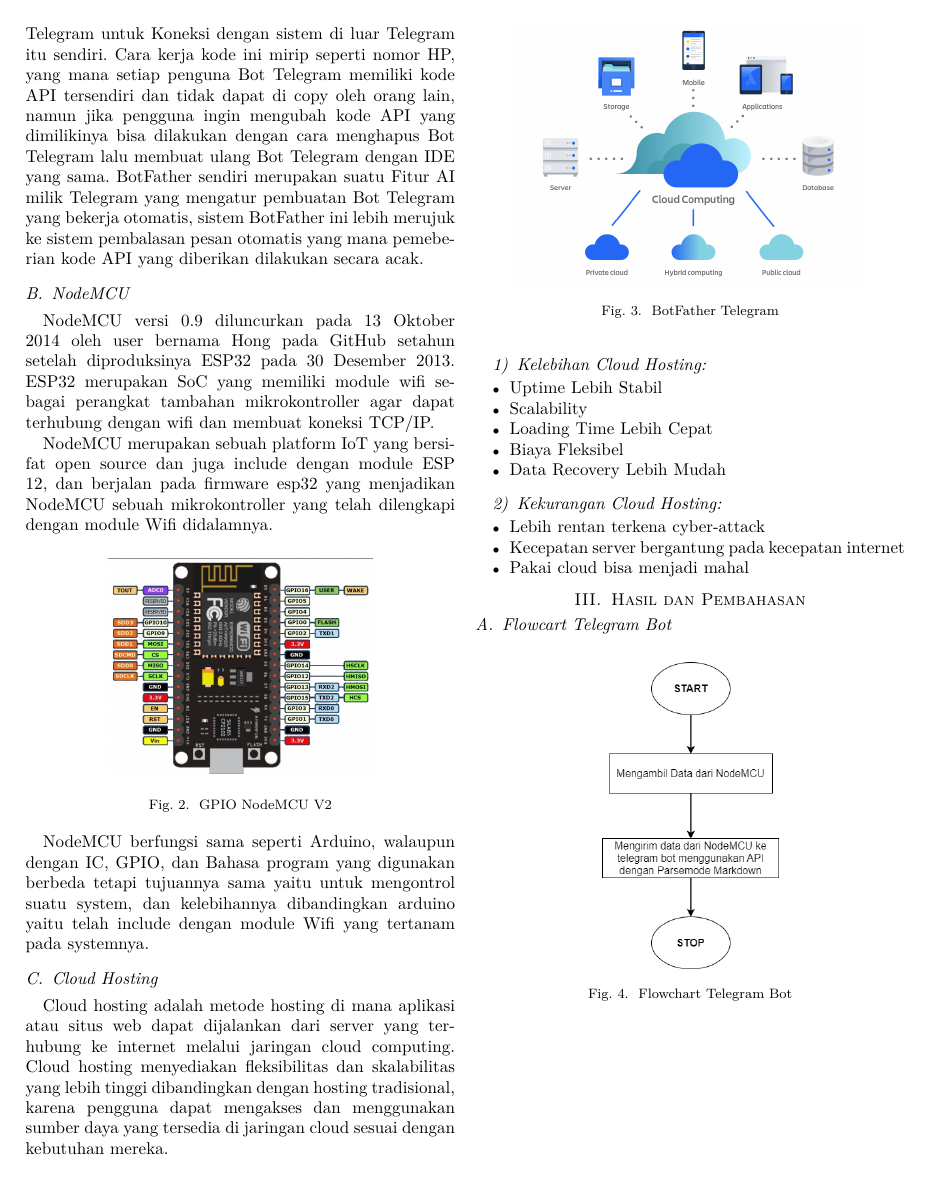
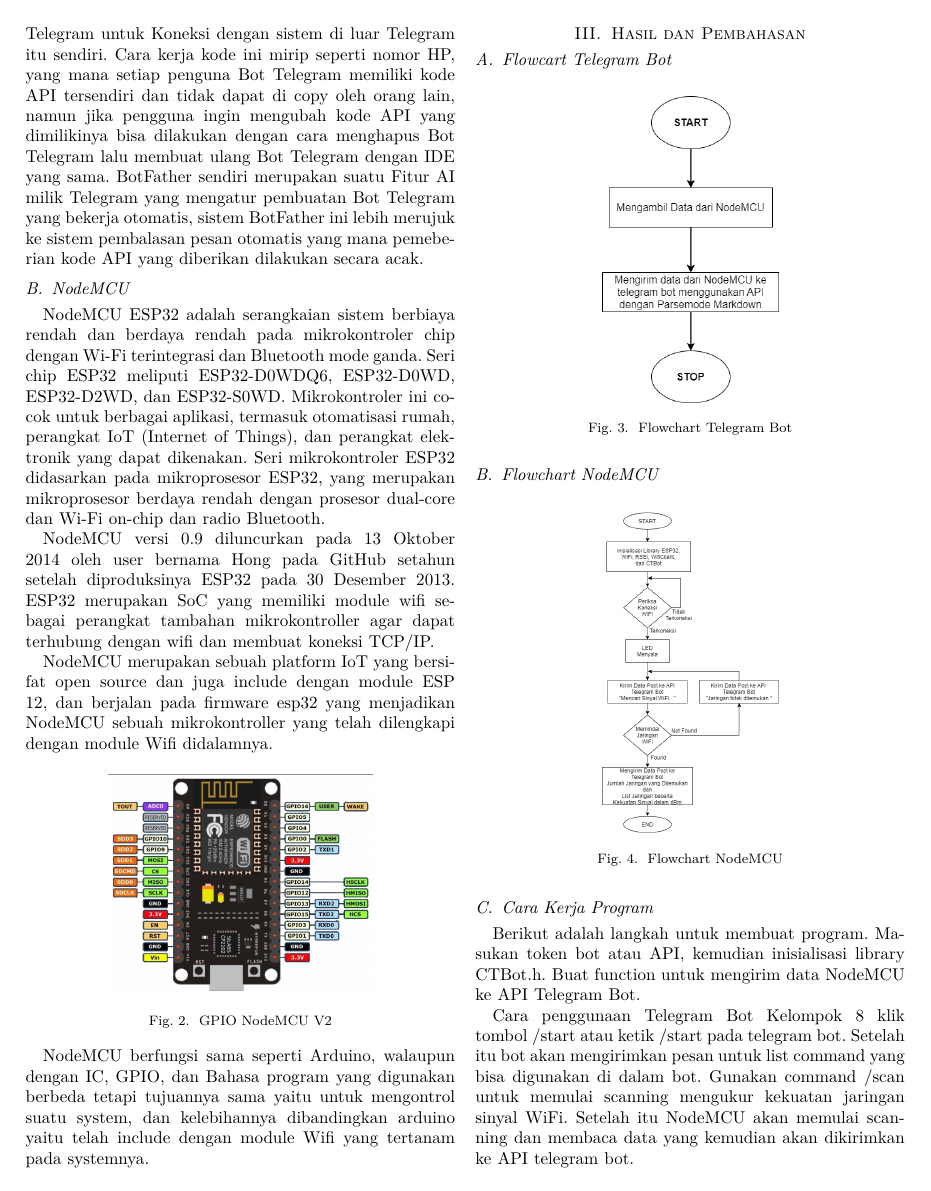
Before and after one commit to ArvyKR/CE2811-2122-SMT1-KEL8, a LaTeX paper (Laporan Tugas Besar/main.tex): page 2 of 4 before the commit and page 2 of 3 after it. Compiled offline with pdfLaTeX; a missing font is replaced by an installed copy or a similar font; a LaTeX package or settings file that is missing is left out.

Commit message:
Update main.tex

```diff
--- a/Laporan Tugas Besar/main.tex
+++ b/Laporan Tugas Besar/main.tex
@@ -92,6 +92,8 @@
 
 
     \subsection{NodeMCU}
+    NodeMCU ESP32 adalah serangkaian sistem berbiaya rendah dan berdaya rendah pada mikrokontroler chip dengan Wi-Fi terintegrasi dan Bluetooth mode ganda. Seri chip ESP32 meliputi ESP32-D0WDQ6, ESP32-D0WD, ESP32-D2WD, dan ESP32-S0WD. Mikrokontroler ini cocok untuk berbagai aplikasi, termasuk otomatisasi rumah, perangkat IoT (Internet of Things), dan perangkat elektronik yang dapat dikenakan. Seri mikrokontroler ESP32 didasarkan pada mikroprosesor ESP32, yang merupakan mikroprosesor berdaya rendah dengan prosesor dual-core dan Wi-Fi on-chip dan radio Bluetooth.
+
     NodeMCU versi 0.9 diluncurkan pada 13 Oktober 2014 oleh user bernama Hong pada GitHub setahun setelah diproduksinya ESP32 pada 30 Desember 2013. ESP32 merupakan SoC yang memiliki module wifi sebagai perangkat tambahan mikrokontroller agar dapat terhubung dengan wifi dan membuat koneksi TCP/IP.
 
     NodeMCU merupakan sebuah platform IoT yang bersifat open source dan juga include dengan module ESP 12, dan berjalan pada firmware esp32 yang menjadikan NodeMCU sebuah mikrokontroller yang telah dilengkapi dengan module Wifi didalamnya.
@@ -104,32 +106,6 @@
 
     NodeMCU berfungsi sama seperti Arduino, walaupun dengan IC, GPIO, dan Bahasa program yang digunakan berbeda tetapi tujuannya sama yaitu untuk mengontrol suatu system, dan kelebihannya dibandingkan arduino yaitu telah include dengan module Wifi yang tertanam pada systemnya.
 
-    \subsection{Cloud Hosting}
-    \begin{figure}[h]
-        \centering
-        \includegraphics[width=0.4\textwidth]{cloud.png}
-        \caption{BotFather Telegram}
-    \end{figure}
-
-    Cloud hosting adalah metode hosting di mana aplikasi atau situs web dapat dijalankan dari server yang terhubung ke internet melalui jaringan cloud computing. Cloud hosting menyediakan fleksibilitas dan skalabilitas yang lebih tinggi dibandingkan dengan hosting tradisional, karena pengguna dapat mengakses dan menggunakan sumber daya yang tersedia di jaringan cloud sesuai dengan kebutuhan mereka.
-    \vspace{0.2cm}
-    \subsubsection{Kelebihan Cloud Hosting}
-
-    \begin{itemize}
-        \item Uptime Lebih Stabil
-        \item Scalability
-        \item Loading Time Lebih Cepat
-        \item Biaya Fleksibel
-        \item Data Recovery Lebih Mudah
-      \end{itemize}
-      \vspace{0.2cm}
-      \subsubsection{Kekurangan Cloud Hosting}
-      \begin{itemize}
-        \item Lebih rentan terkena cyber-attack
-        \item Kecepatan server bergantung pada kecepatan internet
-        \item Pakai cloud bisa menjadi mahal
-      \end{itemize}
-
 
 
 \section{Hasil dan Pembahasan}
```
Also changed, not shown: Laporan Tugas Besar/main.pdf, Laporan Tugas Besar/main.tex (4 more changed lines), 5 other files.
